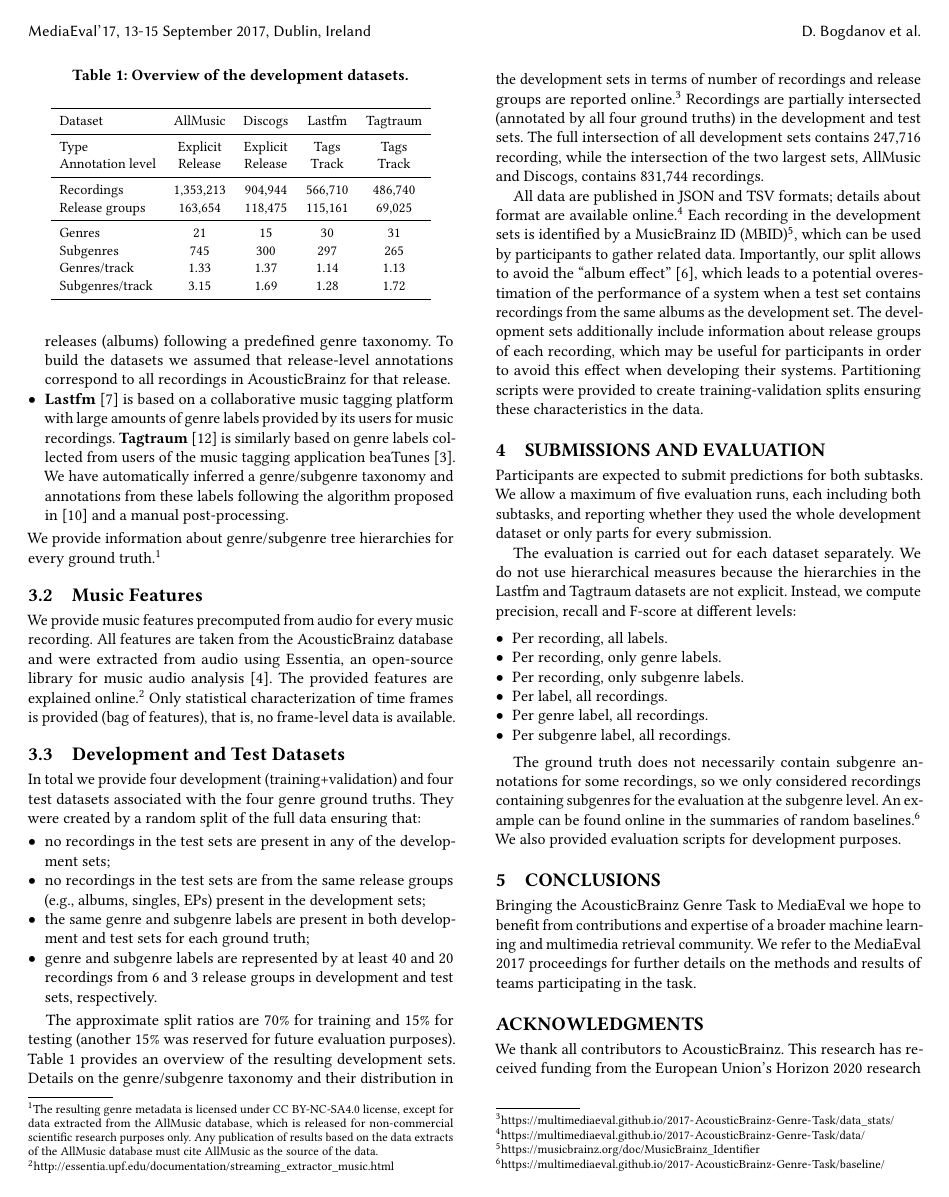
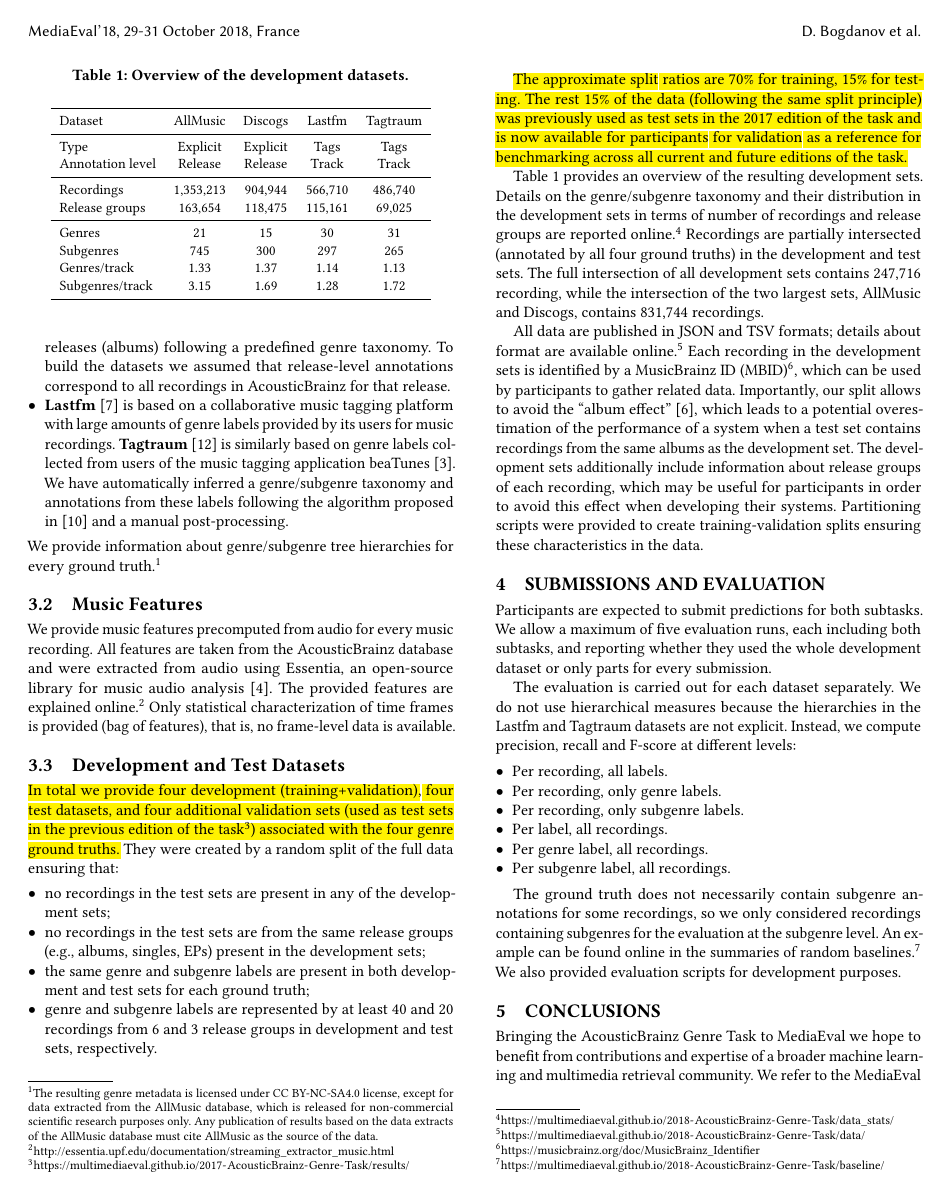
Before and after one commit to MTG/acousticbrainz-genre-dataset, a LaTeX paper (latex/acousticbrainz-genre-task-me18.tex): page 2 of 3. Compiled offline with pdfLaTeX.

Commit message:
Draft update for the overview paper for the 2018 task edition

```diff
--- a/latex/acousticbrainz-genre-task-me17.tex
+++ b/latex/acousticbrainz-genre-task-me18.tex
@@ -52,7 +52,7 @@
 \acmISBN{}
 
 %Conference
-\acmConference[MediaEval'17]{Multimedia Evaluation Workshop}{13-15 September 2017}{Dublin, Ireland}
+\acmConference[MediaEval'18]{Multimedia Evaluation Workshop}{29-31 October 2018}{France}
 \acmYear{}
 \copyrightyear{}
 
@@ -331,9 +330,7 @@ frame-level data is available.
 
 \subsection{Development and Test Datasets}
 
-In total we provide four development (training+validation) and four test datasets associated with the
-four genre ground truths. They were created by a random split of
-the full data ensuring that:
+\hl{In total we provide four development (training+validation), four test datasets, and four additional validation sets (used as test sets in the previous edition of the task\footnote{\url{https://multimediaeval.github.io/2017-AcousticBrainz-Genre-Task/results/}}) associated with the four genre ground truths.} They were created by a random split of the full data ensuring that:
 \begin{itemize}
 \item no recordings in the test sets are present in any of the development sets;
 \item no recordings in the test sets are from the same release groups (e.g., albums, singles, EPs) present in the development sets;
@@ -362,18 +359,21 @@ the full data ensuring that:
 \end{tabular}}
 \end{table}
 
-The approximate split ratios are 70\% for training and 15\% for testing (another 15\% was reserved for future evaluation purposes).
+
+\hl{The approximate split ratios are 70\% for training, 15\% for testing. The rest 15\% of the data (following the same split principle) was previously used as test sets in the 2017 edition of the task and is now available for participants for validation as a reference for benchmarking across all current and future editions of the task.}
+
+
 Table~\ref{table:train_stats} provides an overview of the resulting development
 sets. Details on the genre/subgenre taxonomy and their distribution in the development sets in terms of number of recordings and
 release groups %for all four training sets
-are reported online.\footnote{\url{https://multimediaeval.github.io/2017-AcousticBrainz-Genre-Task/data_stats/}}
+are reported online.\footnote{\url{https://multimediaeval.github.io/2018-AcousticBrainz-Genre-Task/data_stats/}}
 Recordings are partially intersected (annotated by all four ground truths) in the development and test sets. The full intersection of all
 development sets contains 247,716 recording, while the intersection of the two
 largest %development
 sets, AllMusic and Discogs, contains 831,744 recordings.
 
 All data are published in JSON and TSV formats; details about format are available
-online.\footnote{\url{https://multimediaeval.github.io/2017-AcousticBrainz-Genre-Task/data/}}
+online.\footnote{\url{https://multimediaeval.github.io/2018-AcousticBrainz-Genre-Task/data/}}
 Each recording in the development sets is
 identified by a %recording
 MusicBrainz ID (MBID)\footnote{\url{https://musicbrainz.org/doc/MusicBrainz_Identifier}}, which can be used by participants to gather related data.
@@ -429,13 +429,13 @@ compute precision, recall and F-score at different levels:
 The ground truth does not necessarily contain subgenre annotations for some
 recordings, so we only considered recordings containing subgenres for
 the evaluation at the subgenre level. An example can be found online in the
-summaries of random baselines.\footnote{\url{https://multimediaeval.github.io/2017-AcousticBrainz-Genre-Task/baseline/}}
+summaries of random baselines.\footnote{\url{https://multimediaeval.github.io/2018-AcousticBrainz-Genre-Task/baseline/}}
 We also provided evaluation scripts for development purposes.
 
 \section{Conclusions}
 Bringing the AcousticBrainz Genre Task to MediaEval we hope to benefit from
 contributions and expertise of a broader machine learning and multimedia retrieval
-community. We refer to the MediaEval 2017 proceedings for further details on the
+community. We refer to the MediaEval 2018 proceedings for further details on the
 methods and results of teams participating in the task.
 
 %\begin{figure}
```
Also changed, not shown: latex/acousticbrainz-genre-task-me17.pdf (deleted), latex/acousticbrainz-genre-task-me18.bib (renamed from latex/acousticbrainz-genre-task-me17.bib), latex/acousticbrainz-genre-task-me18.tex (9 more changed lines).
